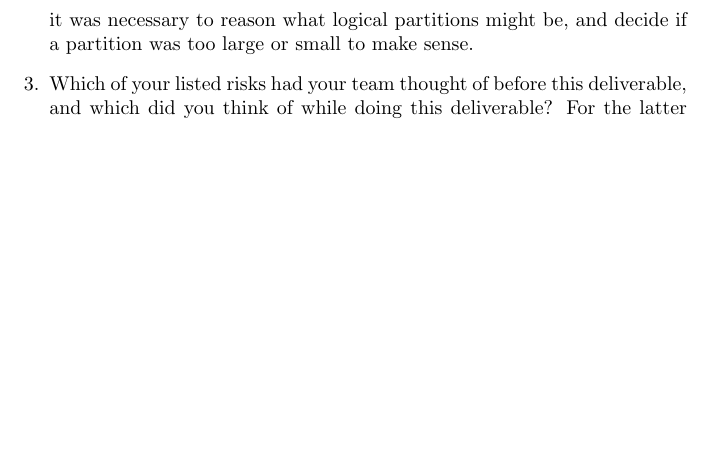
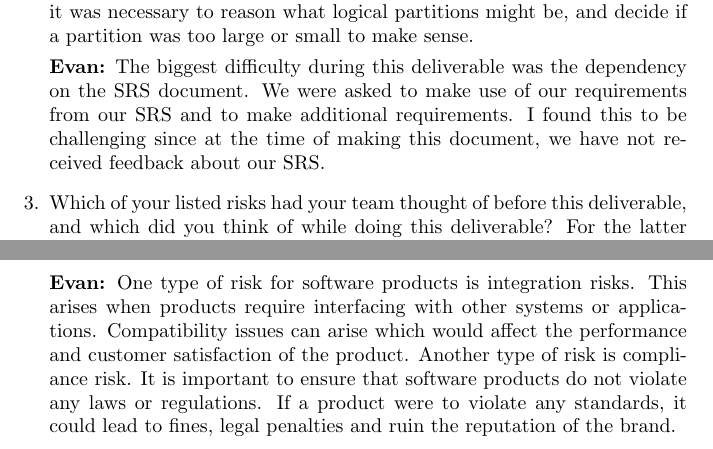
Before and after one commit to ausbennett/mes-finance-platform, a LaTeX document (docs/HazardAnalysis/HazardAnalysis.tex): part of page 12 of 12 before the commit and two parts of pages 12 and 13 of 13 after it, the two joined at a grey line, cut so that both start at the same text, the shorter picture padded with empty space. Compiled offline with pdfLaTeX.

Commit message:
Evan Reflection

```diff
--- a/docs/HazardAnalysis/HazardAnalysis.tex
+++ b/docs/HazardAnalysis/HazardAnalysis.tex
@@ -366,6 +369,8 @@ The following safety and security requirements will be implemented in the future
     \textbf{Adam:} One of the biggest pain points I had while writing my section was formatting the tables using latex. I had to import extra packages and spend a lot of time playing around with the spacing of things to ensure it was legible and formatted decently. Unfortunately, This took more time than the actual engineering work of coming up with the hazards. It would be nice if we could make the tables in a Word document and then insert a screenshot into the Latex file, but I can see how this would defeat the purpose of traceability.
 
     \textbf{Jacob:} For section 3, the difficulty came from how to partition the system. Since it is all software, there are no concrete components to separate. So, it was necessary to reason what logical partitions might be, and decide if a partition was too large or small to make sense.
+
+    \textbf{Evan:} The biggest difficulty during this deliverable was the dependency on the SRS document. We were asked to make use of our requirements from our SRS and to make additional requirements. I found this to be challenging since at the time of making this document, we have not received feedback about our SRS.
 
     \item Which of your listed risks had your team thought of before this
     deliverable, and which did you think of while doing this deliverable? For
@@ -381,6 +386,9 @@ The following safety and security requirements will be implemented in the future
     \textbf{Jacob:} One big risk is data security. We will be handling sensitive personal information from users, so it is critical that this data stays well-secured and out of the hands of any unauthorized users to protect people's privacy and banking assets. Secondly, large system downtimes or failures is a huge risk. A long outage has the potential to seriously slow and cripple financial operations that may lead to funding and payment issues, or losing track of debts and payments.
 
     \textbf{Adam:} Another type of risk, and the one we will be mostly dealing with, is a security risk. More specifically, security risks to personal financial information/data. This also includes unauthorized access to user accounts, which could jeopardize data confidentiality and integrity. This is important to consider because this could lead to legal and financial repercussions. Financial data breaches and leaks can also lead to the organization losing its reputation. Another form of risk is operational risk. This relates to the stability and performance of the system. This is important to consider because operational performance can sometimes lead to other failures that lead to other risks, for example, the system fails a data backup, or a bug fails to encrypt data, and data is lost or exposed (security risk).
+
+    \textbf{Evan:} One type of risk for software products is integration risks. This arises when products require interfacing with other systems or applications. Compatibility issues can arise which would affect the performance and customer satisfaction of the product. Another type of risk is compliance risk. It is important to ensure that software products do not violate any laws or regulations. If a product were to violate any standards, it could lead to fines, legal penalties and ruin the reputation of the brand.
+
 \end{enumerate}
 
 \end{document}
```
Also changed, not shown: docs/HazardAnalysis/HazardAnalysis.tex (3 more changed lines).
